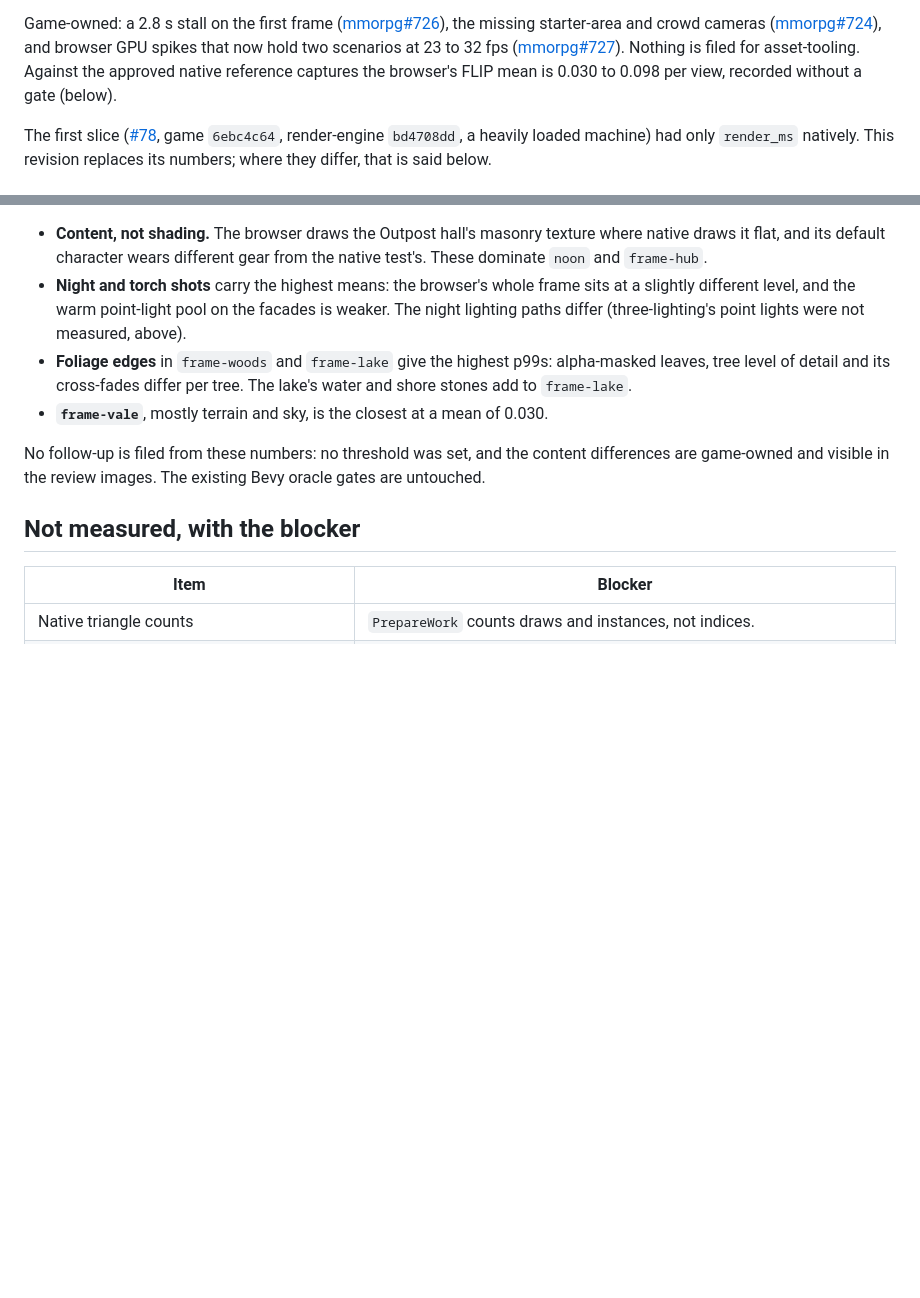
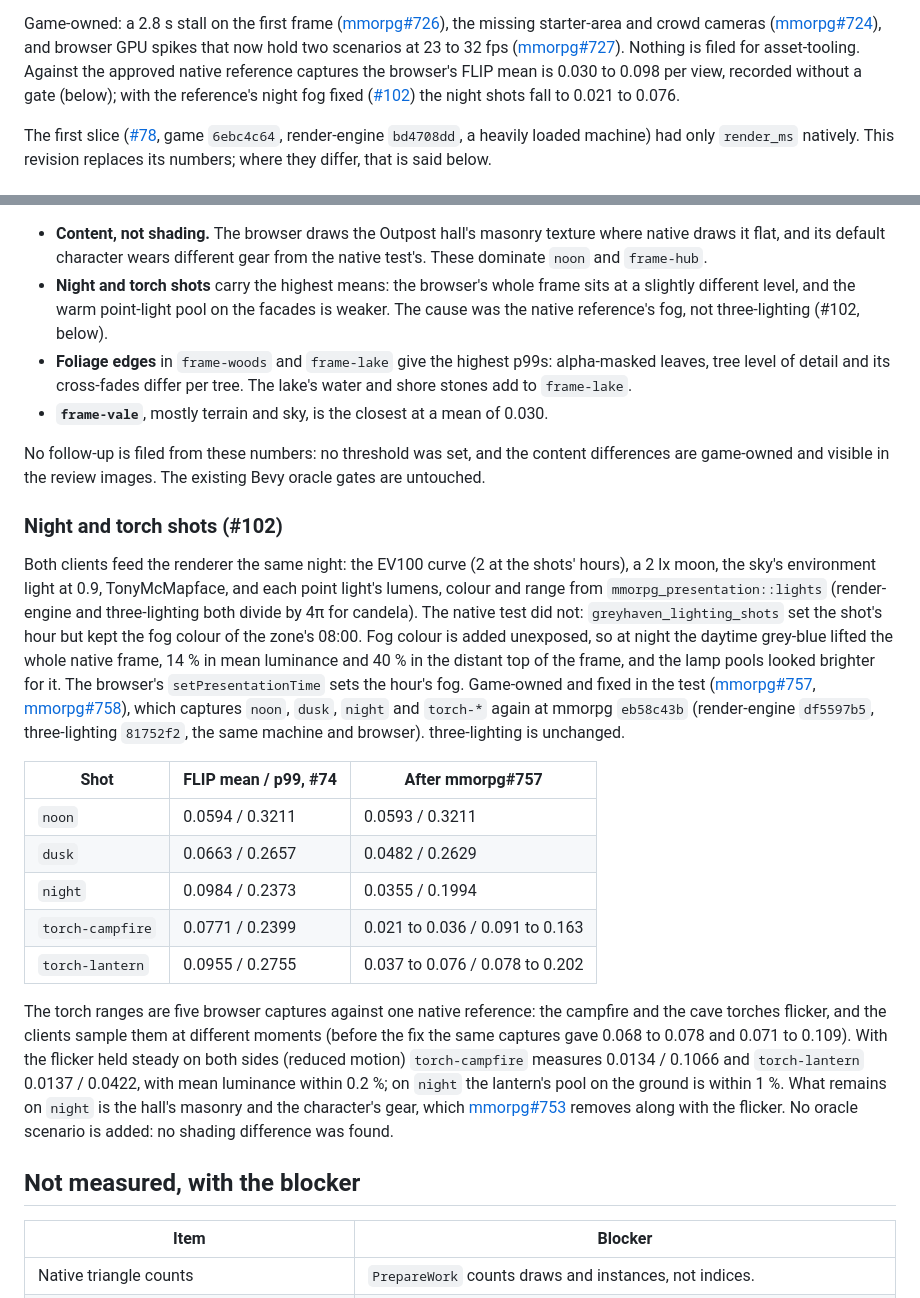
Before and after one commit to moritzbrantner/render-engine, a Markdown page: docs/greyhaven-baseline.md, 2 parts joined by grey strips. GitHub-like rendering; blank space fills up the shorter version.

Commit message:
docs: Greyhaven night and torch shots, the reference's fog (#102)
The browser's darker night and weaker point-light pools came from the
native reference: greyhaven_lighting_shots kept the 08:00 fog colour at
night (mmorpg#757). Both clients' renderer inputs match; three-lighting
is unchanged. Records the before/after FLIP numbers.

Closes #102

Co-Authored-By: Claude Opus 5.5 <noreply@anthropic.com>

```diff
--- a/docs/greyhaven-baseline.md
+++ b/docs/greyhaven-baseline.md
@@ -25,7 +25,9 @@ crowd cameras ([mmorpg#724](https://github.com/moenarch-games/mmorpg/issues/724)
 spikes that now hold two scenarios at 23 to 32 fps
 ([mmorpg#727](https://github.com/moenarch-games/mmorpg/issues/727)). Nothing is filed for
 asset-tooling. Against the approved native reference captures the browser's FLIP mean is 0.030 to
-0.098 per view, recorded without a gate (below).
+0.098 per view, recorded without a gate (below); with the reference's night fog fixed
+([#102](https://github.com/moritzbrantner/render-engine/issues/102)) the night shots fall to
+0.021 to 0.076.
 
 The first slice ([#78](https://github.com/moritzbrantner/render-engine/pull/78), game `6ebc4c64`,
 render-engine `bd4708dd`, a heavily loaded machine) had only `render_ms` natively. This revision
@@ -325,8 +327,8 @@ the pixel; what differs, from the heat maps:
 - **Content, not shading.** The browser draws the Outpost hall's masonry texture where native
   draws it flat, and its default character wears different gear from the native test's. These dominate `noon` and `frame-hub`.
 - **Night and torch shots** carry the highest means: the browser's whole frame sits at a slightly
-  different level, and the warm point-light pool on the facades is weaker. The night lighting
-  paths differ (three-lighting's point lights were not measured, above).
+  different level, and the warm point-light pool on the facades is weaker. The cause was the
+  native reference's fog, not three-lighting (#102, below).
 - **Foliage edges** in `frame-woods` and `frame-lake` give the highest p99s: alpha-masked
   leaves, tree level of detail and its cross-fades differ per tree. The lake's water and shore
   stones add to `frame-lake`.
@@ -334,6 +336,38 @@ the pixel; what differs, from the heat maps:
 
 No follow-up is filed from these numbers: no threshold was set, and the content differences
 are game-owned and visible in the review images. The existing Bevy oracle gates are untouched.
+
+### Night and torch shots (#102)
+
+Both clients feed the renderer the same night: the EV100 curve (2 at the shots' hours), a 2 lx
+moon, the sky's environment light at 0.9, TonyMcMapface, and each point light's lumens, colour
+and range from `mmorpg_presentation::lights` (render-engine and three-lighting both divide by
+4π for candela). The native test did not: `greyhaven_lighting_shots` set the shot's hour but kept
+the fog colour of the zone's 08:00. Fog colour is added unexposed, so at night the daytime
+grey-blue lifted the whole native frame, 14 % in mean luminance and 40 % in the distant top of
+the frame, and the lamp pools looked brighter for it. The browser's `setPresentationTime` sets
+the hour's fog. Game-owned and fixed in the test
+([mmorpg#757](https://github.com/moenarch-games/mmorpg/issues/757),
+[mmorpg#758](https://github.com/moenarch-games/mmorpg/pull/758)), which captures `noon`, `dusk`,
+`night` and `torch-*` again at mmorpg `eb58c43b` (render-engine `df5597b5`, three-lighting
+`81752f2`, the same machine and browser). three-lighting is unchanged.
+
+| Shot | FLIP mean / p99, #74 | After mmorpg#757 |
+| --- | --- | --- |
+| `noon` | 0.0594 / 0.3211 | 0.0593 / 0.3211 |
+| `dusk` | 0.0663 / 0.2657 | 0.0482 / 0.2629 |
+| `night` | 0.0984 / 0.2373 | 0.0355 / 0.1994 |
+| `torch-campfire` | 0.0771 / 0.2399 | 0.021 to 0.036 / 0.091 to 0.163 |
+| `torch-lantern` | 0.0955 / 0.2755 | 0.037 to 0.076 / 0.078 to 0.202 |
+
+The torch ranges are five browser captures against one native reference: the campfire and the
+cave torches flicker, and the clients sample them at different moments (before the fix the same
+captures gave 0.068 to 0.078 and 0.071 to 0.109). With the flicker held steady on both sides
+(reduced motion) `torch-campfire` measures 0.0134 / 0.1066 and `torch-lantern` 0.0137 / 0.0422,
+with mean luminance within 0.2 %; on `night` the lantern's pool on the ground is within 1 %. What
+remains on `night` is the hall's masonry and the character's gear, which
+[mmorpg#753](https://github.com/moenarch-games/mmorpg/issues/753) removes along with the flicker.
+No oracle scenario is added: no shading difference was found.
 
 ## Not measured, with the blocker
 
```
